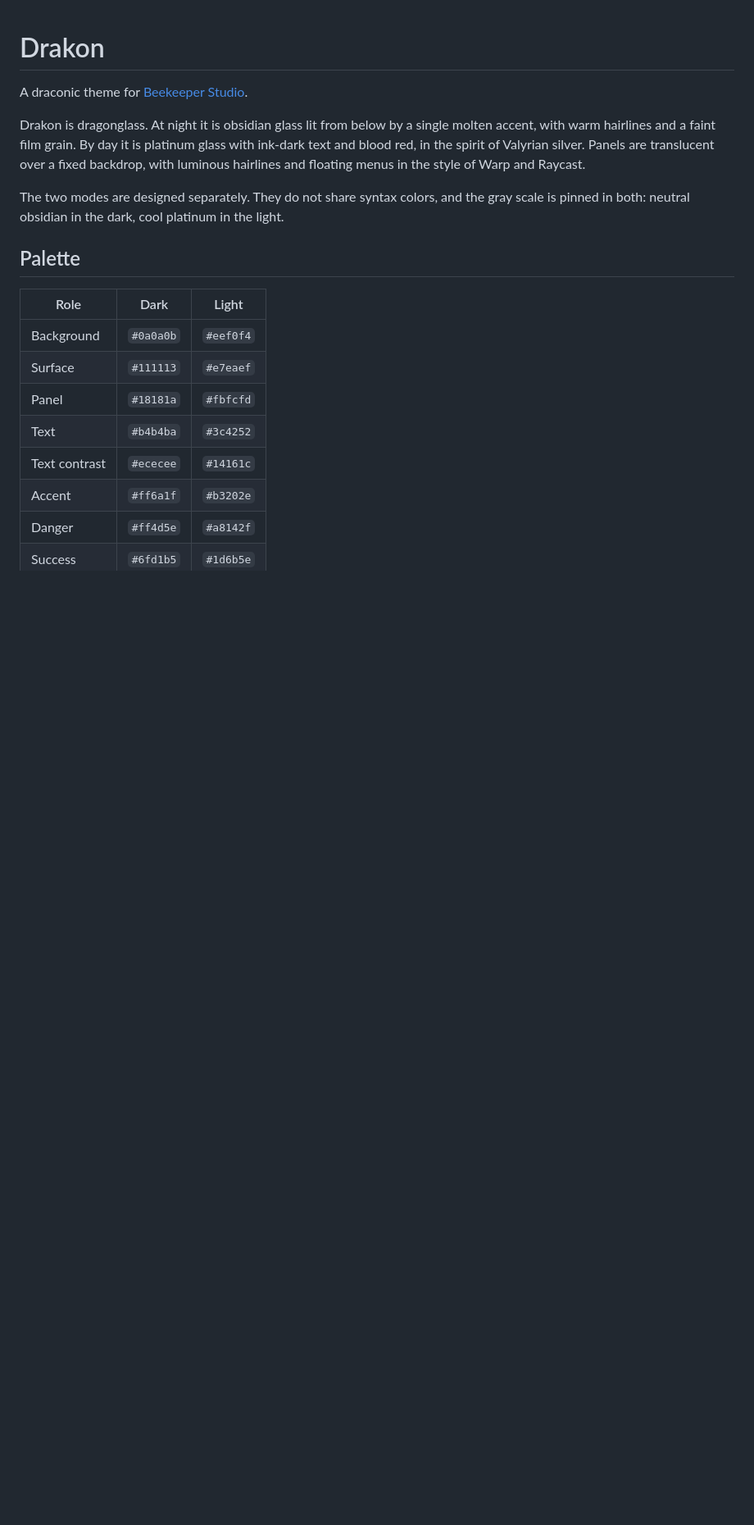
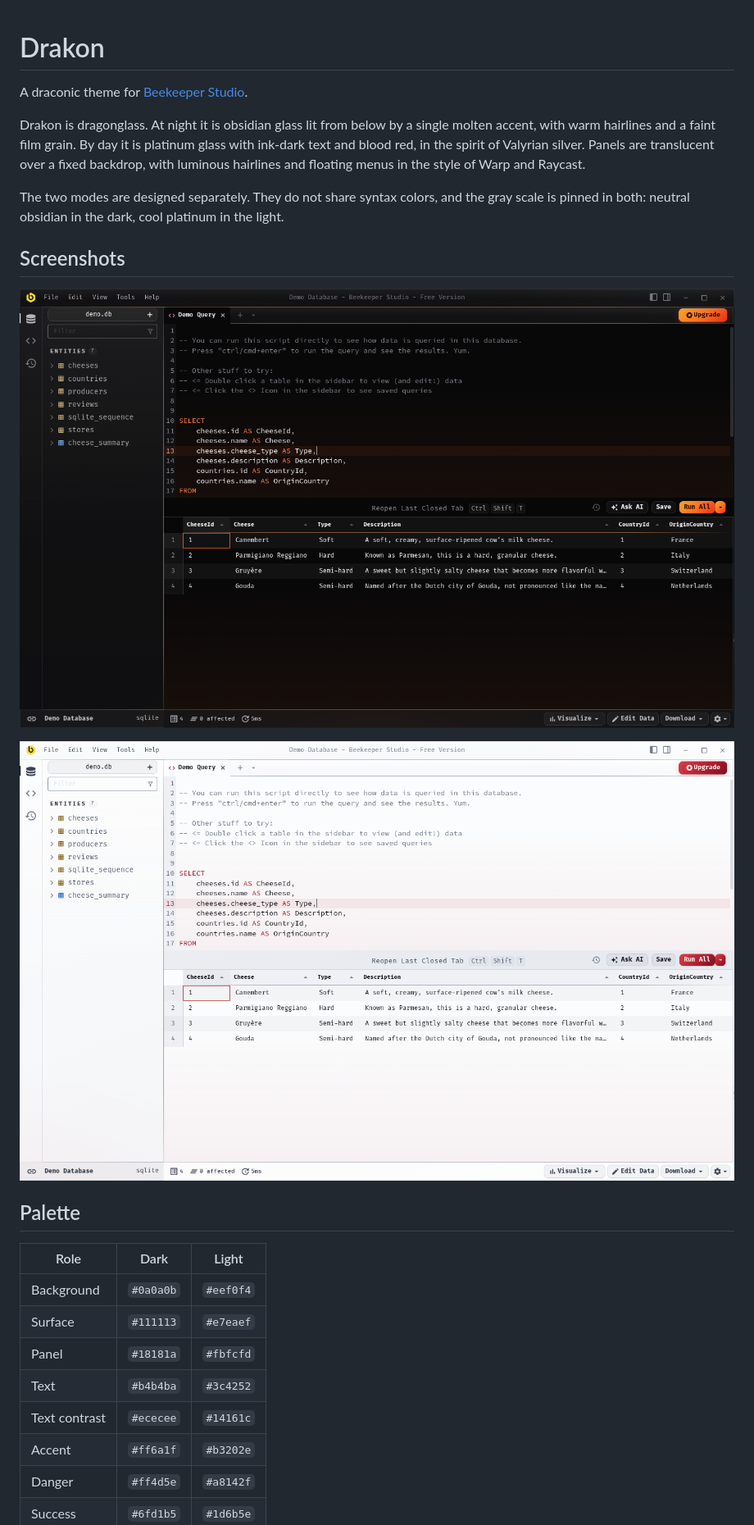
Before and after one commit to JonathanHerSa/beekeeper-theme-drakon, a Markdown page: README.md, the part around the change. Shown at 82% size. Drawn GitHub-style; pictures changed too: screenshots/dark.png (added), screenshots/light.png (added); blank space fills up the shorter version.

Commit message:
Add dark and light screenshots to the README

```diff
--- a/README.md
+++ b/README.md
@@ -11,6 +11,12 @@ and floating menus in the style of Warp and Raycast.
 The two modes are designed separately. They do not share syntax colors, and the
 gray scale is pinned in both: neutral obsidian in the dark, cool platinum in
 the light.
+
+## Screenshots
+
+![Drakon dark](https://raw.githubusercontent.com/JonathanHerSa/beekeeper-theme-drakon/main/screenshots/dark.png)
+
+![Drakon light](https://raw.githubusercontent.com/JonathanHerSa/beekeeper-theme-drakon/main/screenshots/light.png)
 
 ## Palette
 
```
